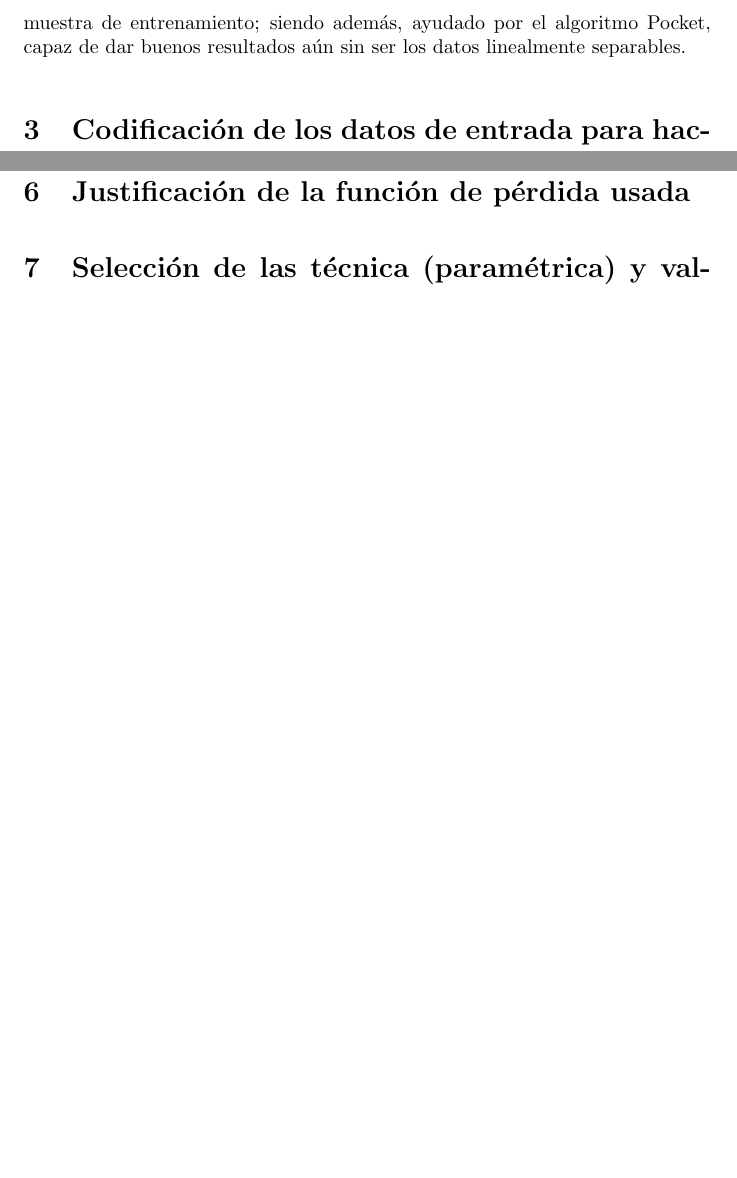
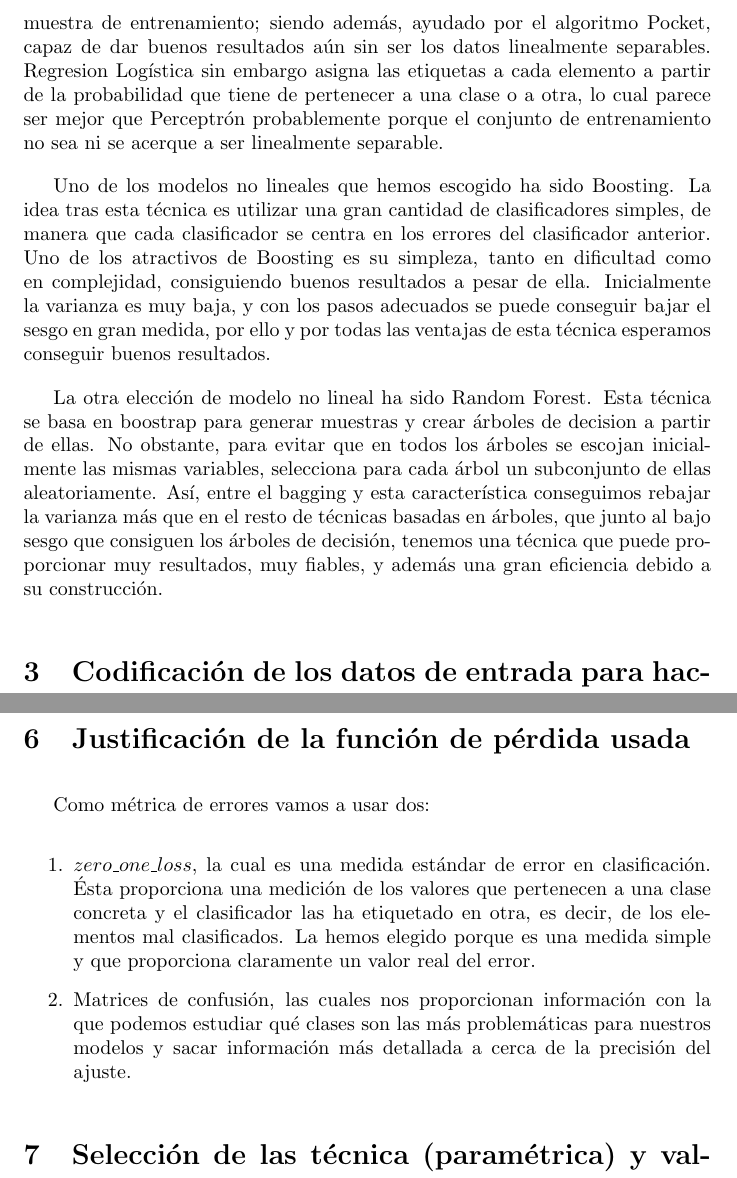
Before and after one commit to blanquez/image_segmentation_ML, a LaTeX document (informe/informe.tex): two parts of pages 2 and 4 of 8 before the commit and two parts of pages 2 and 4 of 9 after it, joined at a grey line, cut so that both start at the same text, the shorter picture padded with empty space. Compiled offline with pdfLaTeX.

Commit message:
1-6 hecho a revisar. Actualz. a datos originales

```diff
--- a/informe/informe.tex
+++ b/informe/informe.tex
@@ -24 +22,2 @@
 
+	Se han elegido tres modelos candidatos para el problema que nos ocupa, uno lineal y dos no lineales. El modelo lineal ha sido seleccionado mediante validación cruzada entre dos posibilidades: Regresión Logística y Perceptrón, siendo la primera técnica la que mejor resultado proporciona y por tanto la seleccionada para comparar con los dos modelos no lineales. El modelo Perceptrón es un gran clasificador, sobre todo cuando los datos son linealmente separables, ya que si esto ocurre nos asegura una clasificación perfecta de los datos de la muestra de entrenamiento; siendo además, ayudado por el algoritmo Pocket, capaz de dar buenos resultados aún sin ser los datos linealmente separables. Regresion Logística sin embargo asigna las etiquetas a cada elemento a partir de la probabilidad que tiene de pertenecer a una clase o a otra, lo cual parece ser mejor que Perceptrón probablemente porque el conjunto de entrenamiento no sea ni se acerque a ser linealmente separable.
@@ -26,11 +24,9 @@
 
-	Se han elegido tres modelos candidatos para el problema que nos ocupa, uno lineal y dos no lineales. El modelo lineal ha sido seleccionado mediante validación cruzada entre dos posibilidades: Regresión Logística y Perceptrón, siendo esta última técnica la que mejor resultado proporciona y por tanto la seleccionada para comparar con los dos modelos no lineales. El modelo Perceptrón es un gran clasificador, sobre todo cuando los datos son linealmente separables, ya que si esto ocurre nos asegura una clasificación perfecta de los datos de la muestra de entrenamiento; siendo además, ayudado por el algoritmo Pocket, capaz de dar buenos resultados aún sin ser los datos linealmente separables.
+	Uno de los modelos no lineales que hemos escogido ha sido Boosting. La idea tras esta técnica es utilizar una gran cantidad de clasificadores simples, de manera que cada clasificador se centra en los errores del clasificador anterior. Uno de los atractivos de Boosting es su simpleza, tanto en dificultad como en complejidad, consiguiendo buenos resultados a pesar de ella. Inicialmente la varianza es muy baja, y con los pasos adecuados se puede conseguir bajar el sesgo en gran medida, por ello y por todas las ventajas de esta técnica esperamos conseguir buenos resultados.
 
-	% Se puede completar más el lineal
+	La otra elección de modelo no lineal ha sido Random Forest. Esta técnica se basa en boostrap para generar muestras y crear árboles de decision a partir de ellas. No obstante, para evitar que en todos los árboles se escojan inicialmente las mismas variables, selecciona para cada árbol un subconjunto de ellas aleatoriamente. Así, entre el bagging y esta característica conseguimos rebajar la varianza más que en el resto de técnicas basadas en árboles, que junto al bajo sesgo que consiguen los árboles de decisión, tenemos una técnica que puede proporcionar muy resultados, muy fiables, y además una gran eficiencia debido a su construcción.
 
-	% Faltan los modelos no lineales
-
-	\section{Codificación de los datos de entrada para hacerlos útiles a los algoritmos} % Blanquez
+	\section{Codificación de los datos de entrada para hacerlos útiles a los algoritmos}
 
 	En principio los datos no necesitan ningún tipo de codificación para ser útiles en proceso de aprendizaje, no obstante se ha planteado la conversión de los datos a combinaciones cuadráticas de estos. Sin embargo, tras pruebas usando esta técnica, se ha visto que los resultados mejoran muy poco respecto los valores originales y por lo tanto se ha decidido usar estos últimos, ya que introducir tanta complejidad en el ajuste para una mejora tan irrelevante es incluso contraproducente.
 	\par
@@ -58,9 +54,13 @@
 	\par
 	Para evitar mezclar la información del conjunto de entrenamiento con la del de prueba aplicaremos este ajuste en cada conjunto de forma independiente, ya que si no no podríamos confiar en el valor de $E_{test}$ para estimar $E_{out}$.
 
-	\section{Justificación de la función de pérdida usada} % Blanquez
+	\section{Justificación de la función de pérdida usada}
 
-	% zero_one_loss y matriz de confusion
+	Como métrica de errores vamos a usar dos:
+	\begin{enumerate}
+		\item $zero\_one\_loss$, la cual es una medida estándar de error en clasificación. Ésta proporciona una medición de los valores que pertenecen a una clase concreta y el clasificador las ha etiquetado en otra, es decir, de los elementos mal clasificados. La hemos elegido porque es una medida simple y que proporciona claramente un valor real del error.
+		\item Matrices de confusión, las cuales nos proporcionan información con la que podemos estudiar qué clases son las más problemáticas para nuestros modelos y sacar información más detallada a cerca de la precisión del ajuste.
+	\end{enumerate}
 
 	\section{Selección de las técnica (paramétrica) y valoración de la idoneidad de la misma frente a otras alternativas} % Diego - Lineal - No lineal 1 / Blanquez - No lineal 2
 
```
Also changed, not shown: informe/informe.pdf, informe/informe.tex (25 more changed lines), 8 other files.
